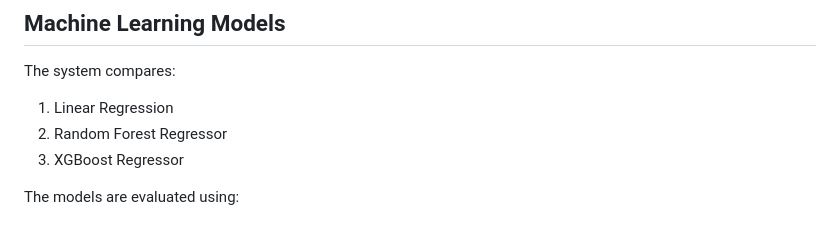
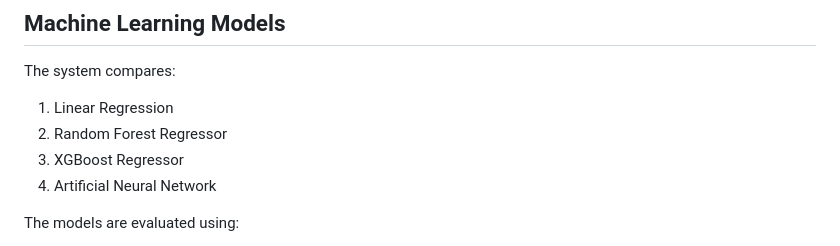
Before and after one commit to BATTULABHUVANESWAR/Business_Sales_Revenue_Prediction_System, a Markdown page: README.md, the part around the change. Rendered like a GitHub page.

Commit message:
Add Artificial Neural Network to model list

```diff
--- a/README.md
+++ b/README.md
@@ -104,6 +104,7 @@ The system compares:
 1. Linear Regression
 2. Random Forest Regressor
 3. XGBoost Regressor
+4. Artificial Neural Network
 
 The models are evaluated using:
 
```
